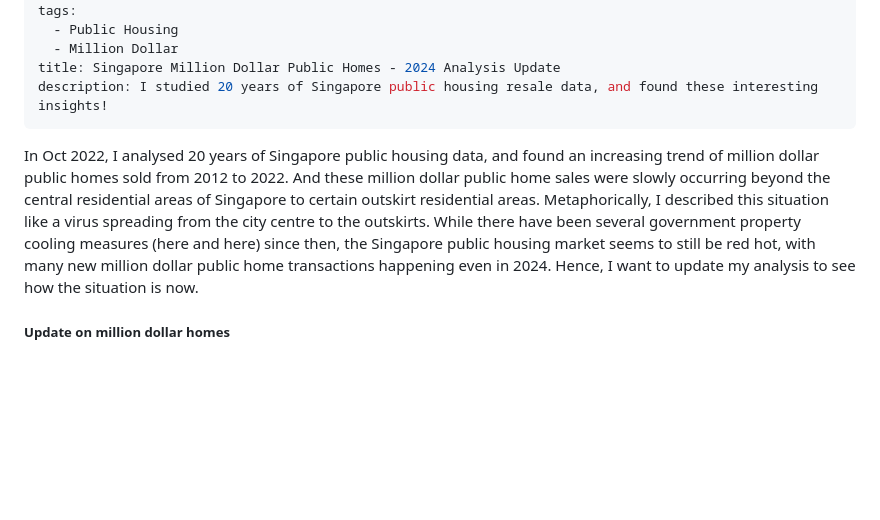
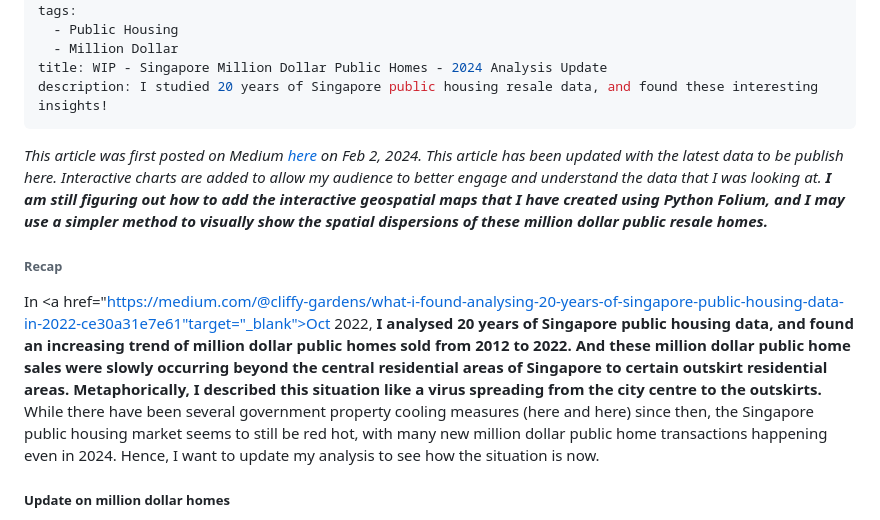
Before and after one commit to cliffchew84/sg_housing, a Markdown page: posts/sg-mil-public-homes-2024.md, the part around the change printed below. Rendered like a GitHub page; blank space fills up the shorter version.

Commit message:
Update blog posts

```diff
--- a/posts/sg-mil-public-homes-2024.md
+++ b/posts/sg-mil-public-homes-2024.md
@@ -4,16 +4,23 @@ published: true
 tags:
   - Public Housing
   - Million Dollar
-title: Singapore Million Dollar Public Homes - 2024 Analysis Update
+title: WIP - Singapore Million Dollar Public Homes - 2024 Analysis Update
 description: I studied 20 years of Singapore public housing resale data, and found these interesting insights!
 ---
 
-In Oct 2022, I analysed 20 years of Singapore public housing data, and found an
-increasing trend of million dollar public homes sold from 2012 to 2022. And these
-million dollar public home sales were slowly occurring beyond the central residential
-areas of Singapore to certain outskirt residential areas. Metaphorically, I described
-this situation like a virus spreading from the city centre to the outskirts. While
-there have been several government property cooling measures (here and here) since
+*This article was first posted on Medium <a href="https://cliffy-gardens.medium.com/singapore-million-dollar-public-homes-2024-analysis-update-d8c22d4eca20" target="_blank">here</a> on Feb 2, 2024. This article has been updated with
+the latest data to be publish here. Interactive charts are added to allow my audience to better
+engage and understand the data that I was looking at.* ***I am still figuring out how to add
+the interactive geospatial maps that I have created using Python Folium, and I may use a simpler
+method to visually show the spatial dispersions of these million dollar public resale homes.***
+
+###### Recap
+In <a href="https://medium.com/@cliffy-gardens/what-i-found-analysing-20-years-of-singapore-public-housing-data-in-2022-ce30a31e7e61"target="_blank">Oct 2022</a>, **I analysed 20 years of Singapore public housing data,
+and found an increasing trend of million dollar public homes sold from 2012 to 2022.
+And these million dollar public home sales were slowly occurring beyond the central
+residential areas of Singapore to certain outskirt residential areas. Metaphorically,
+I described this situation like a virus spreading from the city centre to the outskirts.**
+While there have been several government property cooling measures (here and here) since
 then, the Singapore public housing market seems to still be red hot, with many new
 million dollar public home transactions happening even in 2024. Hence, I want to
 update my analysis to see how the situation is now.
```
Also changed, not shown: other parts of posts/sg-mil-public-homes-2024.md (+12 -12 lines), posts/sg-md-public-homes.md (+1 -1 lines).
